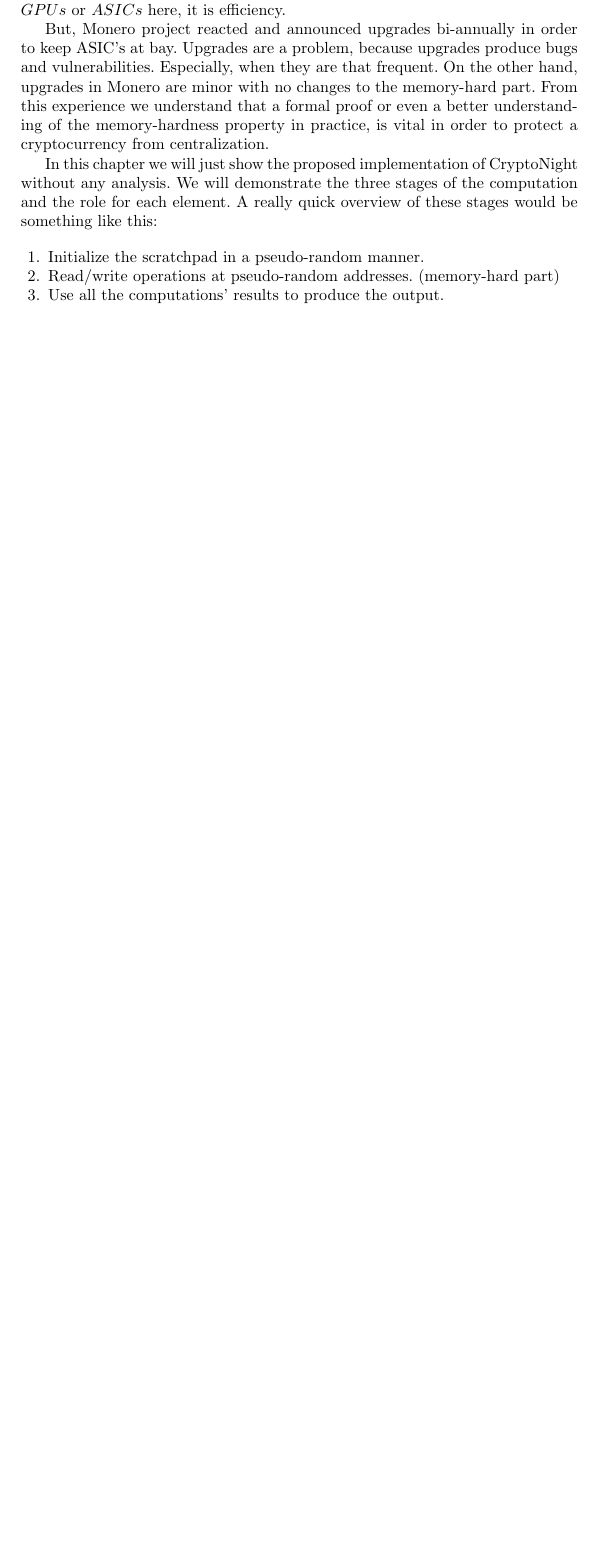
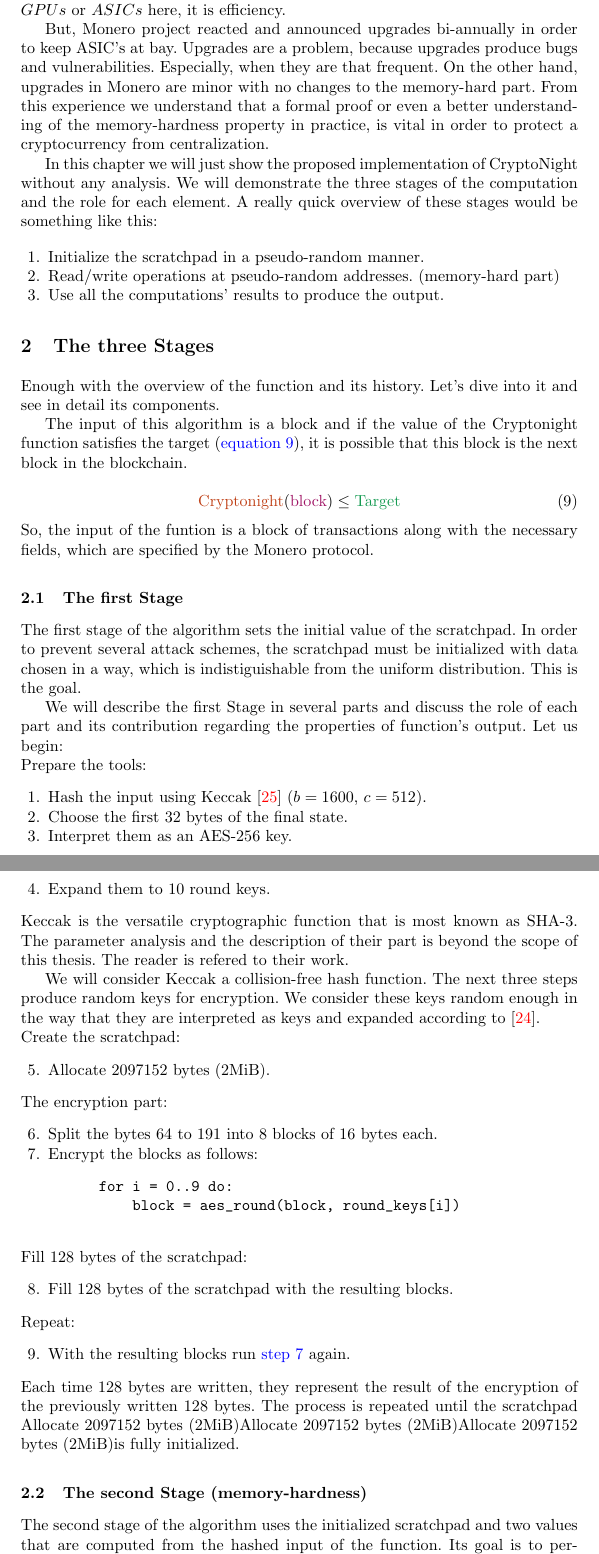
Before and after one commit to orestkon/Thesis, a LaTeX thesis (thesis.tex, which reads Chapters/CryptonightAnalysis.tex): part of page 20 of 29 before the commit and two parts of pages 20 and 21 of 31 after it, the two joined at a grey line, cut so that both start at the same text, the shorter picture padded with empty space. Compiled offline with pdfLaTeX.

Commit message:
The three Stages. Part I.

```diff
--- a/Chapters/CryptonightAnalysis.tex
+++ b/Chapters/CryptonightAnalysis.tex
@@ -30,3 +30,70 @@
   \item Read/write operations at pseudo-random addresses. (memory-hard part)
   \item Use all the computations' results to produce the output.
 \end{enumerate}
+
+\section{The three Stages}
+Enough with the overview of the function and its history. Let's dive into it and see in detail its components.
+
+The input of this algorithm is a block and if the value of the Cryptonight function satisfies the target (\hyperref[eq:target]{equation}~\ref{eq:target}), it is possible that this block is the next block in the blockchain.
+
+\begin{equation}
+  \label{eq:target}
+  \color{Bittersweet} \mbox{Cryptonight}
+  \color{black} (
+  \color{RedViolet} \mbox{block}
+  \color{black} )\leq
+  \color{ForestGreen} \mbox{Target}
+  \color{black}
+\end{equation}
+So, the input of the funtion is a block of transactions along with the necessary fields, which are specified by the Monero protocol.
+
+\subsection{The first Stage}
+The first stage of the algorithm sets the initial value of the scratchpad. In order to prevent several attack schemes, the scratchpad must be initialized with data chosen in a way, which is indistiguishable from the uniform distribution. This is the goal.
+
+We will describe the first Stage in several parts and discuss the role of each part and its contribution regarding the properties of function's output. Let us begin:
+
+\noindent Prepare the tools:
+% Prepare the tools
+\begin{enumerate}
+  \item Hash the input using Keccak~\cite{keccak} ($b=1600$, $c=512$).
+  \item Choose the first $32$ bytes of the final state.
+  \item Interpret them as an AES-256 key.
+  \item Expand them to $10$ round keys.
+\end{enumerate}
+% Comment on the above
+Keccak is the versatile cryptographic function that is most known as SHA-3. The parameter analysis and the description of their part is beyond the scope of this thesis. The reader is refered to their work.
+
+We will consider Keccak a collision-free hash function. The next three steps produce random keys for encryption. We consider these keys random enough in the way that they are interpreted as keys and expanded according to \cite{nla.cat-vn4183631}.
+
+\noindent Create the scratchpad:
+\begin{enumerate}
+  \setcounter{enumi}{4}
+  \item Allocate $2097152$ bytes ($2$MiB).
+\end{enumerate}
+\noindent The encryption part:
+\begin{enumerate}
+  \setcounter{enumi}{5}
+  \item Split the bytes $64$ to $191$ into $8$ blocks of $16$ bytes each.
+  \item \label{step 7} Encrypt the blocks as follows:
+    \begin{verbatim}
+      for i = 0..9 do:
+          block = aes_round(block, round_keys[i])
+    \end{verbatim}
+\end{enumerate}
+\noindent Fill $128$ bytes of the scratchpad:
+\begin{enumerate}
+  \setcounter{enumi}{7}
+  \item Fill $128$ bytes of the scratchpad with the resulting blocks.
+\end{enumerate}
+\noindent Repeat:
+\begin{enumerate}
+  \setcounter{enumi}{8}
+  \item With the resulting blocks run \hyperref[step 7]{step}~\ref{step 7} again.
+\end{enumerate}
+%
+Each time 128 bytes are written, they represent the
+result of the encryption of the previously written 128 bytes. The
+process is repeated until the scratchpad Allocate $2097152$ bytes ($2$MiB)Allocate $2097152$ bytes ($2$MiB)Allocate $2097152$ bytes ($2$MiB)is fully initialized.
+
+\subsection{The second Stage (memory-hardness)}
+The second stage of the algorithm uses the initialized scratchpad and two values that are computed from the hashed input of the function. Its goal is to perform computations on the scratchpad values (all of them, with high probability) and produce a final scratchpad structure that can't be computed otherwise or in stages (without huge time complexity). The memory-hardness property is satisfied if and only if there is no other way to compute the final stage of the scratchpad, using memory less than the size of the scratchpad. That is the intuition. In detail:
```
Also changed, not shown: Chapters/CryptonightAnalysis.tex (18 more changed lines).
